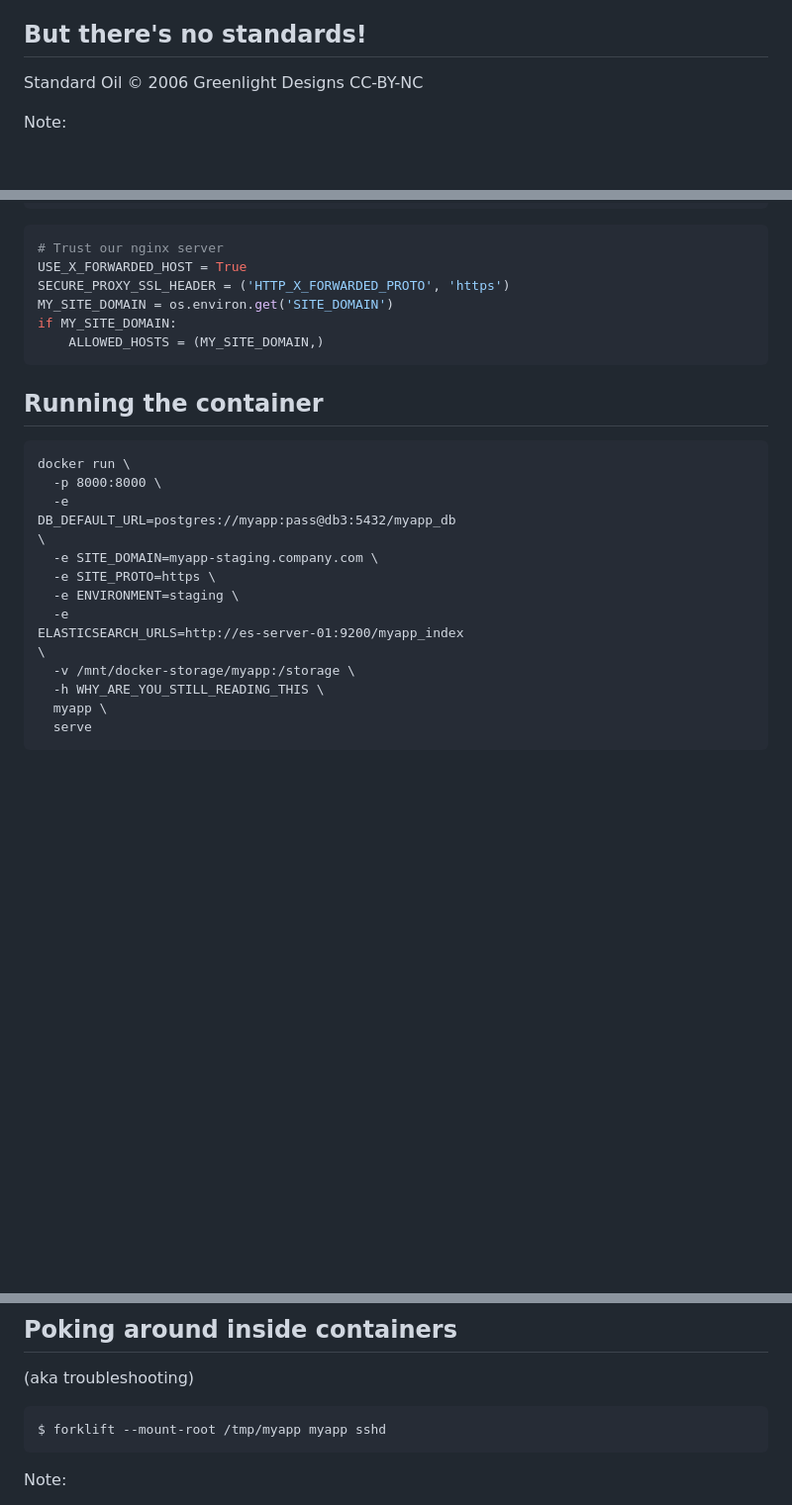
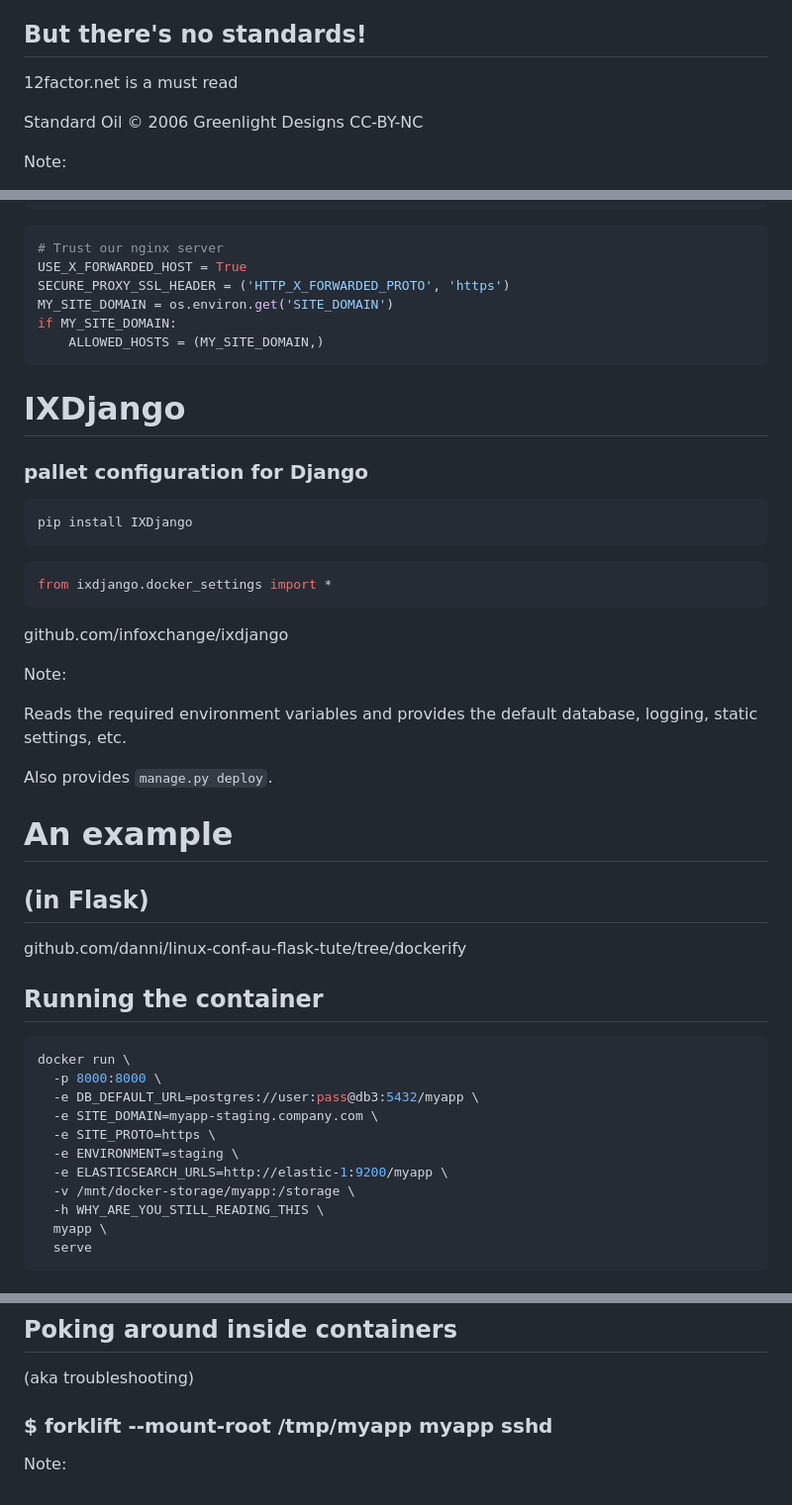
Before and after one commit to infoxchange/pallet, a Markdown page: django-docker-presentation/slides.md, 3 parts joined by grey strips. Shown: that part at 99% size. GitHub-like rendering; blank space fills up the shorter version.

````diff
--- a/django-docker-presentation/slides.md
+++ b/django-docker-presentation/slides.md
@@ -92,4 +92,7 @@ Note:
 ## But there's no standards!
+
+<!-- .element: class="fragment" -->
+12factor.net is a must read
 
 <!-- .element: class="credit" -->
 Standard Oil &copy; 2006 Greenlight Designs CC-BY-NC
@@ -299,23 +311,48 @@ if MY_SITE_DOMAIN:
 
 
 
+# IXDjango
+### pallet configuration for Django
+
+```bash
+pip install IXDjango
+```
+
+```python
+from ixdjango.docker_settings import *
+```
+
+github.com/infoxchange/ixdjango
+
+Note:
+
+Reads the required environment variables and provides the default database,
+logging, static settings, etc.
+
+Also provides `manage.py deploy`.
+
+
+
+# An example
+## (in Flask)
+
+github.com/danni/linux-conf-au-flask-tute/tree/dockerify
+
+
+
 ## Running the container
 
 
 
 <!-- .slide: data-background="#3F3F3F" -->
-```
+```bash
 docker run \
   -p 8000:8000 \
-  -e
-DB_DEFAULT_URL=postgres://myapp:pass@db3:5432/myapp_db
-\
+  -e DB_DEFAULT_URL=postgres://user:pass@db3:5432/myapp \
   -e SITE_DOMAIN=myapp-staging.company.com \
   -e SITE_PROTO=https \
   -e ENVIRONMENT=staging \
-  -e
-ELASTICSEARCH_URLS=http://es-server-01:9200/myapp_index
-\
+  -e ELASTICSEARCH_URLS=http://elastic-1:9200/myapp \
   -v /mnt/docker-storage/myapp:/storage \
   -h WHY_ARE_YOU_STILL_READING_THIS \
   myapp \
@@ -387,9 +433,7 @@ Caveats:
 
 
 <!-- .slide: data-background="#3F3F3F" -->
-```bash
-$ forklift --mount-root /tmp/myapp myapp sshd
-```
+### $ forklift --mount-root /tmp/myapp myapp sshd
 
 Note:
 
````
Also changed, not shown: other parts of django-docker-presentation/slides.md (+89 -15 lines), django-docker-presentation/tramtracks.jpg (added), 1 other file.
